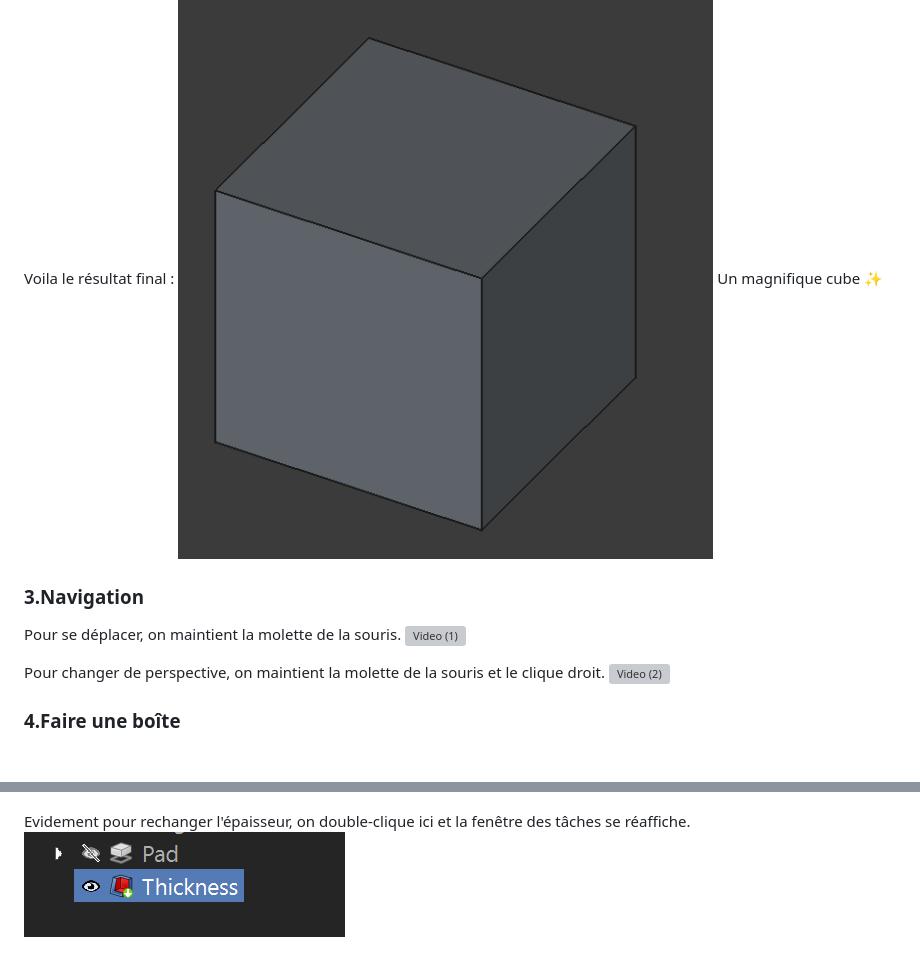
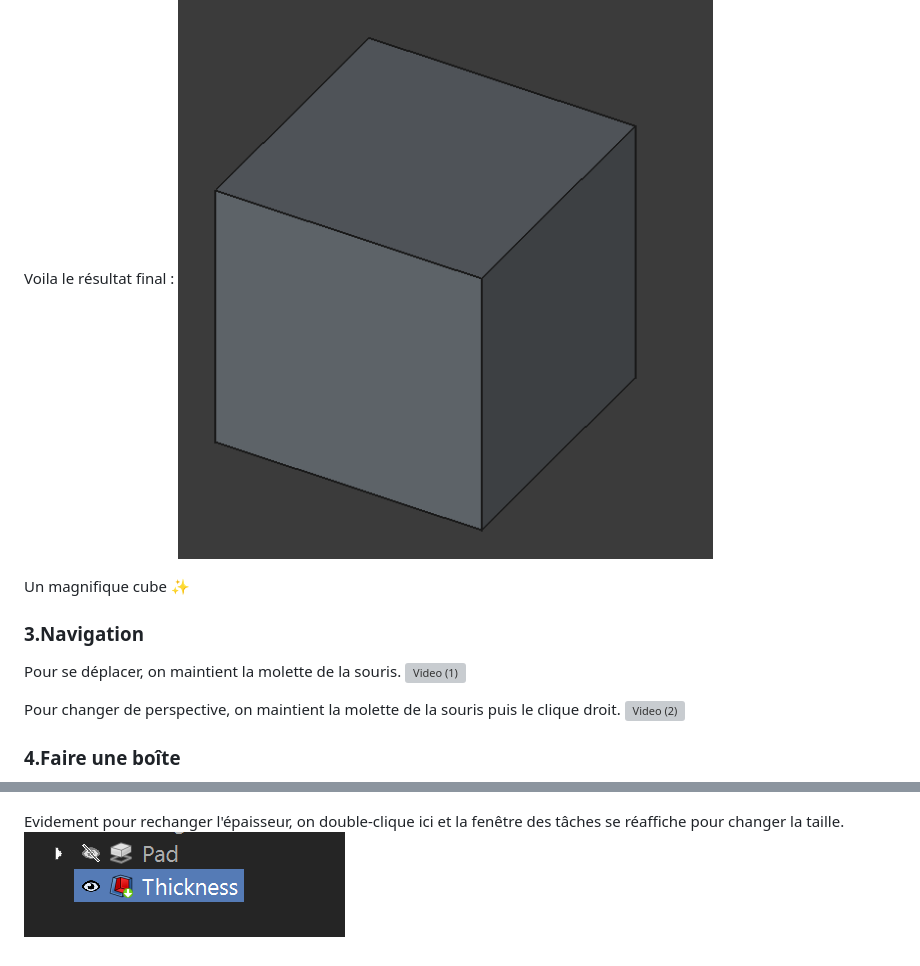
Before and after one commit to DDjivan/LRSVZZ-2025, a Markdown page: docs/Guides/Notes Freecad Alice.md, 2 parts joined by grey strips. Drawn GitHub-style; blank space fills up the shorter version; grey boxes are pictures that could not be loaded.

```diff
--- a/docs/Guides/Notes Freecad Alice.md
+++ b/docs/Guides/Notes Freecad Alice.md
@@ -184,6 +189,7 @@ On coche origine pour cacher les axes :
 
 Voila le résultat final :
 ![Image (14)](Screenshots%20-%20Notes%20FreeCAD%20Alice/Image%20(14).png)
+
 Un magnifique cube ✨
 
 
@@ -194,7 +200,7 @@ Pour se déplacer, on maintient la molette de la souris.
 ![Video (1)](Screenshots%20-%20Notes%20FreeCAD%20Alice/Video%20(1).mp4)
 
 
-Pour changer de perspective, on maintient la molette de la souris et le clique droit.
+Pour changer de perspective, on maintient la molette de la souris puis le clique droit.
 ![Video (2)](Screenshots%20-%20Notes%20FreeCAD%20Alice/Video%20(2).mp4)
 
 
@@ -221,5 +227,5 @@ Voilà le résultat :
 ![Image (18)](Screenshots%20-%20Notes%20FreeCAD%20Alice/Image%20(18).png)
 
 
-Evidement pour rechanger l'épaisseur, on double-clique ici et la fenêtre des tâches se réaffiche.
+Evidement pour rechanger l'épaisseur, on double-clique ici et la fenêtre des tâches se réaffiche pour changer la taille.
 ![Image (19)](Screenshots%20-%20Notes%20FreeCAD%20Alice/Image%20(19).png)
```
Also changed, not shown: other parts of docs/Guides/Notes Freecad Alice.md (+11 -6 lines), docs/Guides/attachments/Pasted image 20250522124410.png (added), docs/Guides/attachments/Pasted image 20250522132936.png (added).
